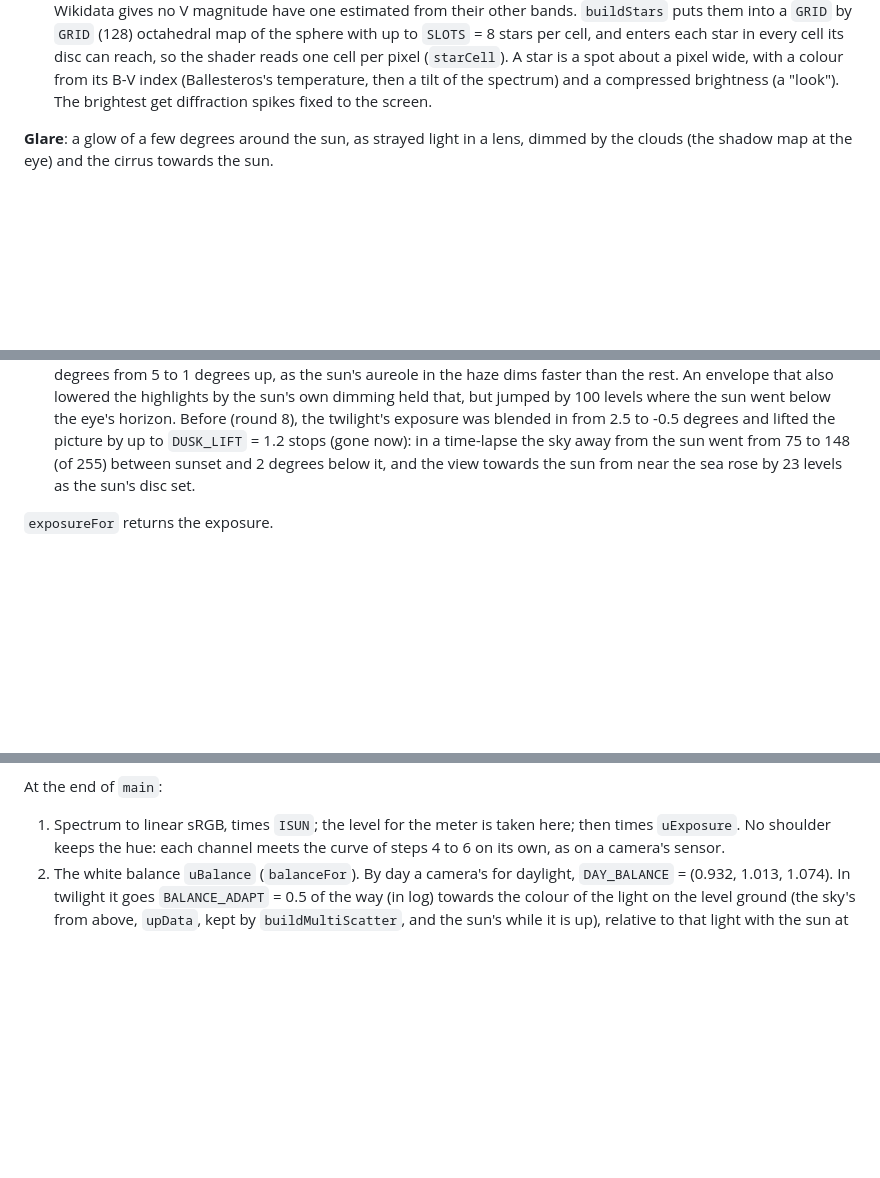
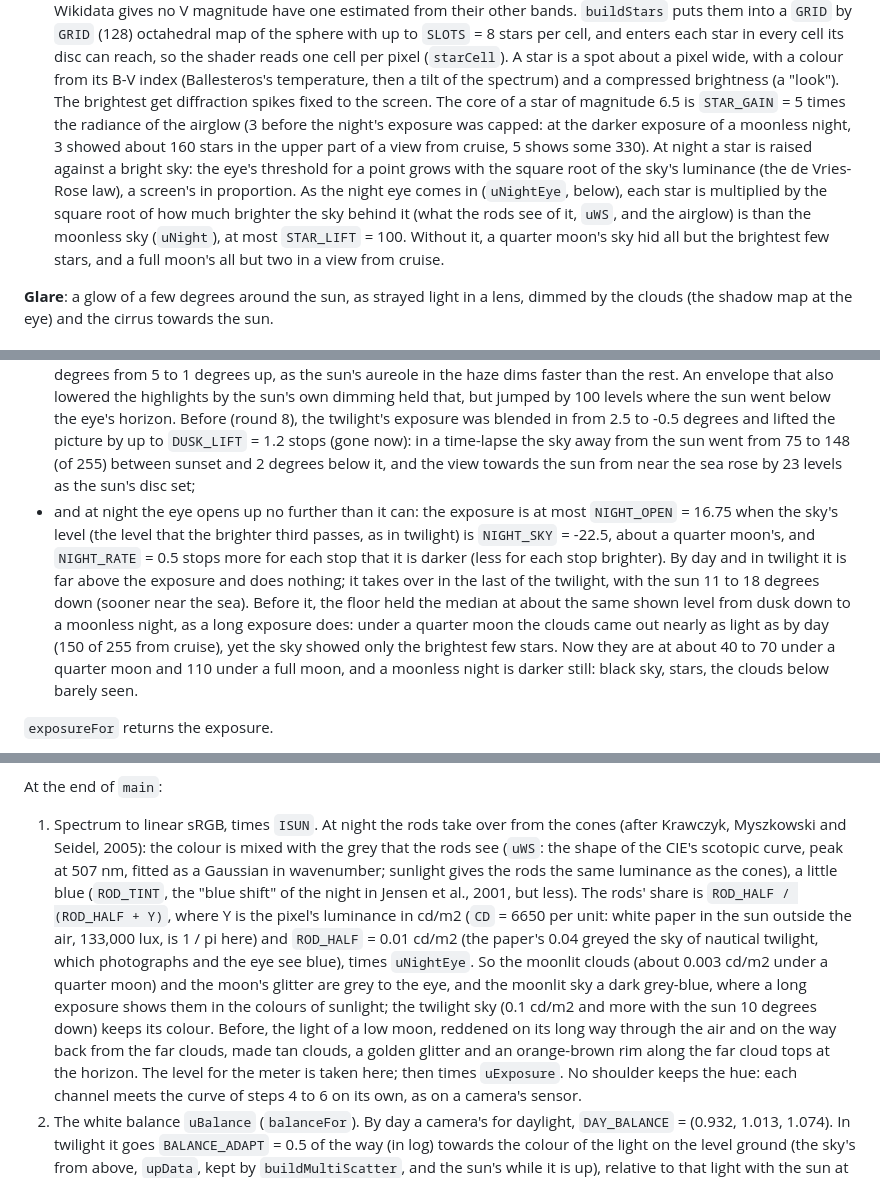
Before and after one commit to sf624/sky, a Markdown page: docs/design.md, 3 parts joined by grey strips. GitHub-like rendering; blank space fills up the shorter version.

```diff
--- a/docs/design.md
+++ b/docs/design.md
@@ -710,7 +716,18 @@ all dimmed and reddened by the air:
   (`starCell`). A star is a spot about a pixel wide, with a colour from its
   B-V index (Ballesteros's temperature, then a tilt of the spectrum) and a
   compressed brightness (a "look"). The brightest get diffraction spikes
-  fixed to the screen.
+  fixed to the screen. The core of a star of magnitude 6.5 is `STAR_GAIN`
+  = 5 times the radiance of the airglow (3 before the night's exposure was
+  capped: at the darker exposure of a moonless night, 3 showed about 160
+  stars in the upper part of a view from cruise, 5 shows some 330).
+  At night a star is raised against a bright sky: the eye's threshold for
+  a point grows with the square root of the sky's luminance (the de
+  Vries-Rose law), a screen's in proportion. As the night eye comes in
+  (`uNightEye`, below), each star is multiplied by the square root of how
+  much brighter the sky behind it (what the rods see of it, `uWS`, and the
+  airglow) is than the moonless sky (`uNight`), at most `STAR_LIFT` = 100.
+  Without it, a quarter moon's sky hid all but the brightest few stars,
+  and a full moon's all but two in a view from cruise.
 
 **Glare**: a glow of a few degrees around the sun, as strayed
 light in a lens, dimmed by the clouds (the shadow map at the eye) and the
@@ -836,7 +853,21 @@ itself, the one read that waits.
   degrees and lifted the picture by up to `DUSK_LIFT` = 1.2 stops (gone
   now): in a time-lapse the sky away from the sun went from 75 to 148
   (of 255) between sunset and 2 degrees below it, and the view towards
-  the sun from near the sea rose by 23 levels as the sun's disc set.
+  the sun from near the sea rose by 23 levels as the sun's disc set;
+- and at night the eye opens up no further than it can: the exposure is
+  at most `NIGHT_OPEN` = 16.75 when the sky's level (the level that the
+  brighter third passes, as in twilight) is `NIGHT_SKY` = -22.5, about a
+  quarter moon's, and `NIGHT_RATE` = 0.5 stops more for each stop that it
+  is darker (less for each stop brighter). By day and in twilight it is
+  far above the exposure and does nothing; it takes over in the last of
+  the twilight, with the sun 11 to 18 degrees down (sooner near the
+  sea). Before it, the floor held the median at about the same shown
+  level from dusk down to a moonless night, as a long exposure does:
+  under a quarter moon the clouds came out nearly as light as by day (150
+  of 255 from cruise), yet the sky showed only the brightest few stars.
+  Now they are at about 40 to 70 under a quarter moon and 110 under a
+  full moon, and a moonless night is darker still: black sky, stars, the
+  clouds below barely seen.
 
 `exposureFor` returns the exposure.
 
@@ -864,7 +895,24 @@ base has neither, and is compared as it comes.
 
 At the end of `main`:
 
-1. Spectrum to linear sRGB, times `ISUN`; the level for the meter is
+1. Spectrum to linear sRGB, times `ISUN`. At night the rods take over from
+   the cones (after Krawczyk, Myszkowski and Seidel, 2005): the colour is
+   mixed with the grey that the rods see (`uWS`: the shape of the CIE's
+   scotopic curve, peak at 507 nm, fitted as a Gaussian in wavenumber;
+   sunlight gives the rods the same luminance as the cones), a little
+   blue (`ROD_TINT`, the "blue shift" of the night in Jensen et al.,
+   2001, but less). The rods' share is `ROD_HALF / (ROD_HALF + Y)`, where Y
+   is the pixel's luminance in cd/m2 (`CD` = 6650 per unit: white paper in
+   the sun outside the air, 133,000 lux, is 1 / pi here) and `ROD_HALF` =
+   0.01 cd/m2 (the paper's 0.04 greyed the sky of nautical twilight,
+   which photographs and the eye see blue), times `uNightEye`. So the moonlit clouds (about 0.003 cd/m2
+   under a quarter moon) and the moon's glitter are grey to the eye, and
+   the moonlit sky a dark grey-blue, where a long exposure shows them in
+   the colours of sunlight; the twilight sky (0.1 cd/m2 and more with the
+   sun 10 degrees down) keeps its colour. Before, the light of a low moon,
+   reddened on its long way through the air and on the way back from the
+   far clouds, made tan clouds, a golden glitter and an orange-brown rim
+   along the far cloud tops at the horizon. The level for the meter is
    taken here; then times `uExposure`.
    No shoulder keeps the hue: each channel meets the curve of steps 4 to
    6 on its own, as on a camera's sensor.
```
Also changed, not shown: other parts of docs/design.md (+6 -0 lines), README.ja.md (+1 -1 lines), README.md (+1 -1 lines), docs/images/night.jpg, 1 other file.
